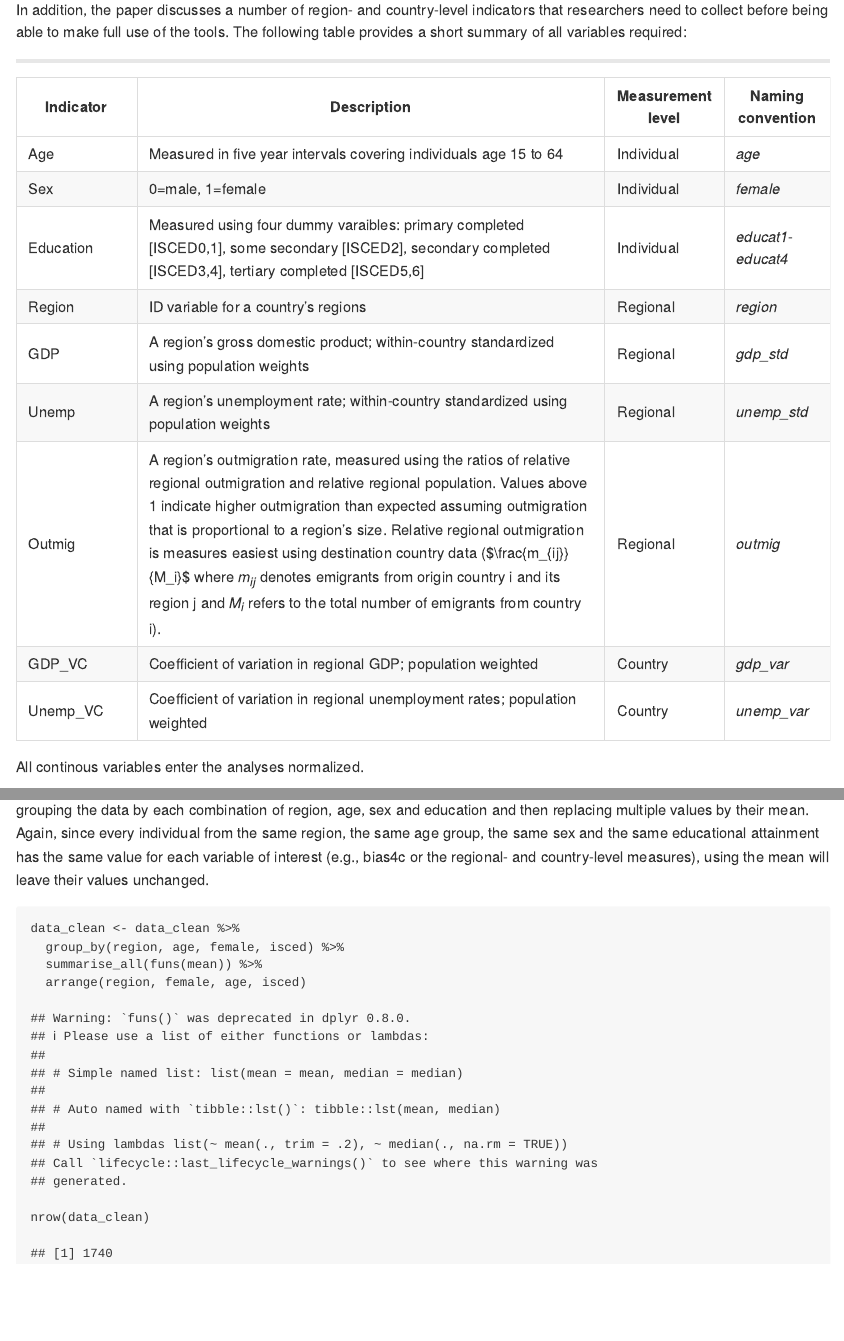
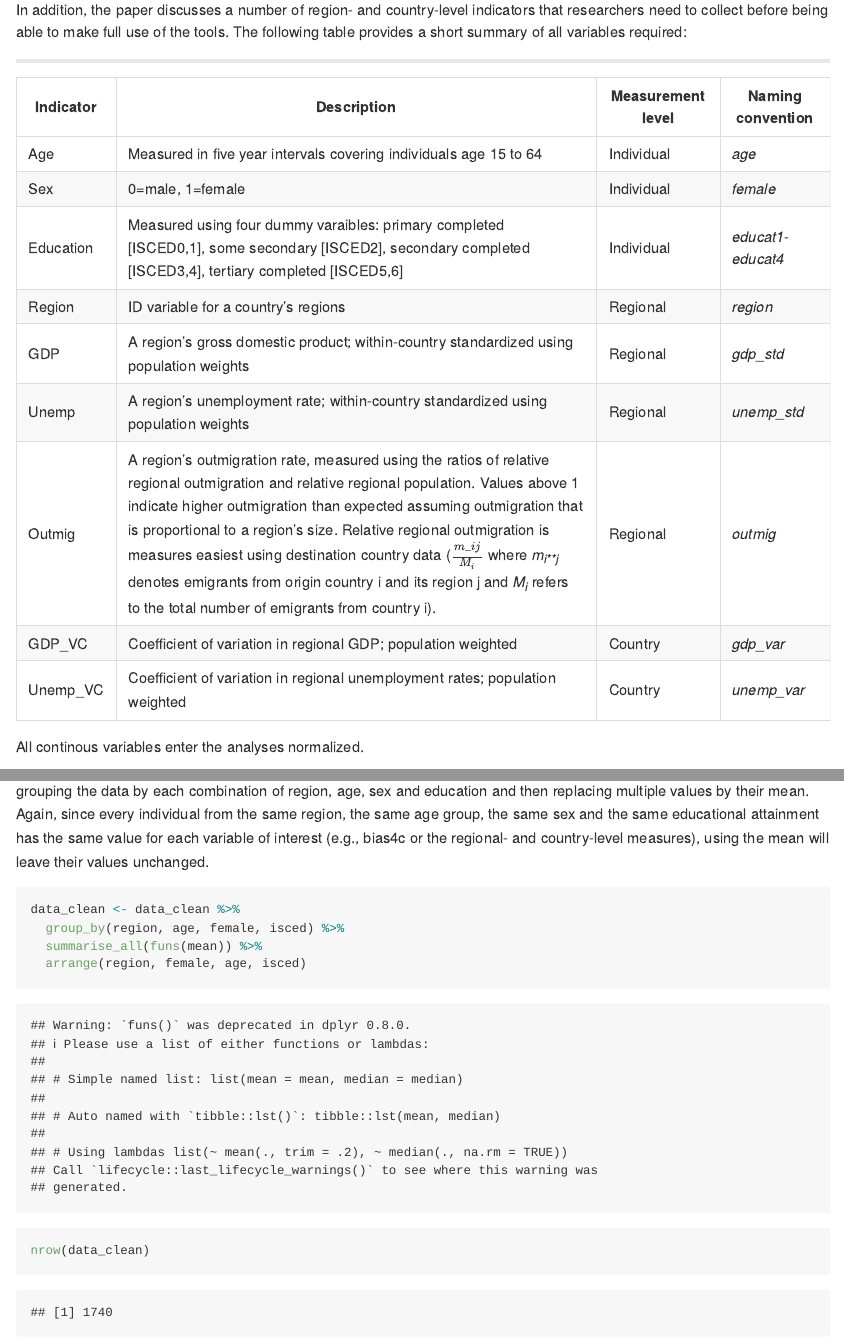
Before and after one commit to chspoerlein/selectivity_tutorial, an R Markdown document (selectivity_tutorial.Rmd): the page in a window 1100 px wide, from 980 px down, and a second part further down, joined at a grey line. Rendered offline with R 4.5, knitr and Pandoc, with nearby package versions; both versions are drawn in the output format of the newer one; some code elsewhere in the file could not run offline.

Commit message:
changed output

````diff
--- a/selectivity_tutorial.Rmd
+++ b/selectivity_tutorial.Rmd
@@ -3,10 +3,12 @@ title: "Selectivity Tutorial"
 author: "Christoph Spörlein and Cornelia Kristen"
 date: "30 Juni 2018"
 output:
-  html_document:
-    toc: true
-    toc_float: true
-    theme: readable
+  #html_document:
+  #  toc: true
+  #  toc_float: true
+  #  theme: readable
+  md_document:
+    variant: markdown_github
 ---
 
 ```{r setup, include=FALSE}
````
Also changed, not shown: selectivity_tutorial.md (added), 6 other files.
